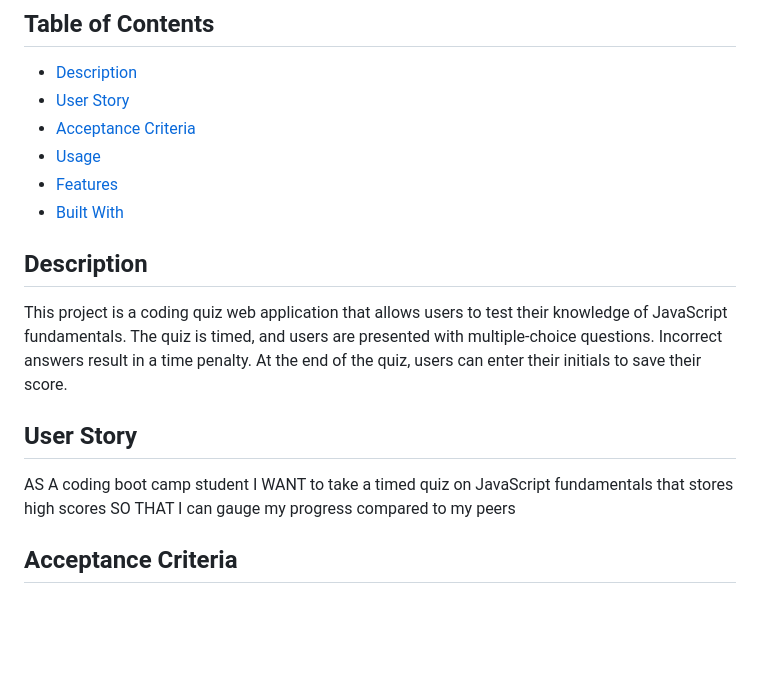
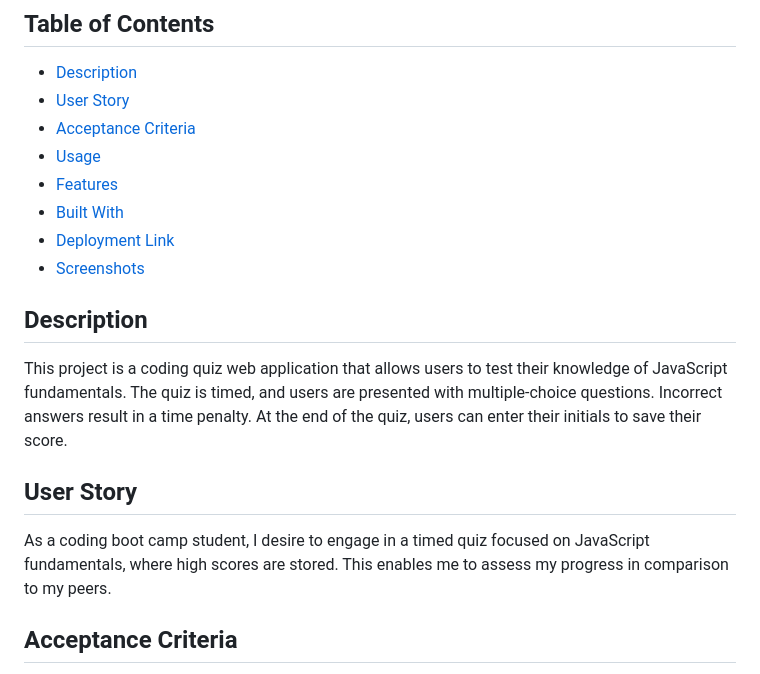
Before and after one commit to georgeionite/ONLINE-QUIZ, a Markdown page: README.md, the part around the change printed below. Rendered like a GitHub page; blank space fills up the shorter version.

```diff
--- a/README.md
+++ b/README.md
@@ -7,7 +7,8 @@
 - [Usage](#usage)
 - [Features](#features)
 - [Built With](#built-with)
-
+- [Deployment Link](#deployment-link)
+- [Screenshots](#screenshots)
 
 ## Description
 
@@ -15,9 +16,7 @@ This project is a coding quiz web application that allows users to test their kn
 
 ## User Story
 
-AS A coding boot camp student
-I WANT to take a timed quiz on JavaScript fundamentals that stores high scores
-SO THAT I can gauge my progress compared to my peers
+As a coding boot camp student, I desire to engage in a timed quiz focused on JavaScript fundamentals, where high scores are stored. This enables me to assess my progress in comparison to my peers.
 
 ## Acceptance Criteria
 
```
Also changed, not shown: other parts of README.md (+14 -1 lines), image-1.png (added), image-2.png (added), image-3.png (added), image-4.png (added), image-5.png (added), image.png (added).
